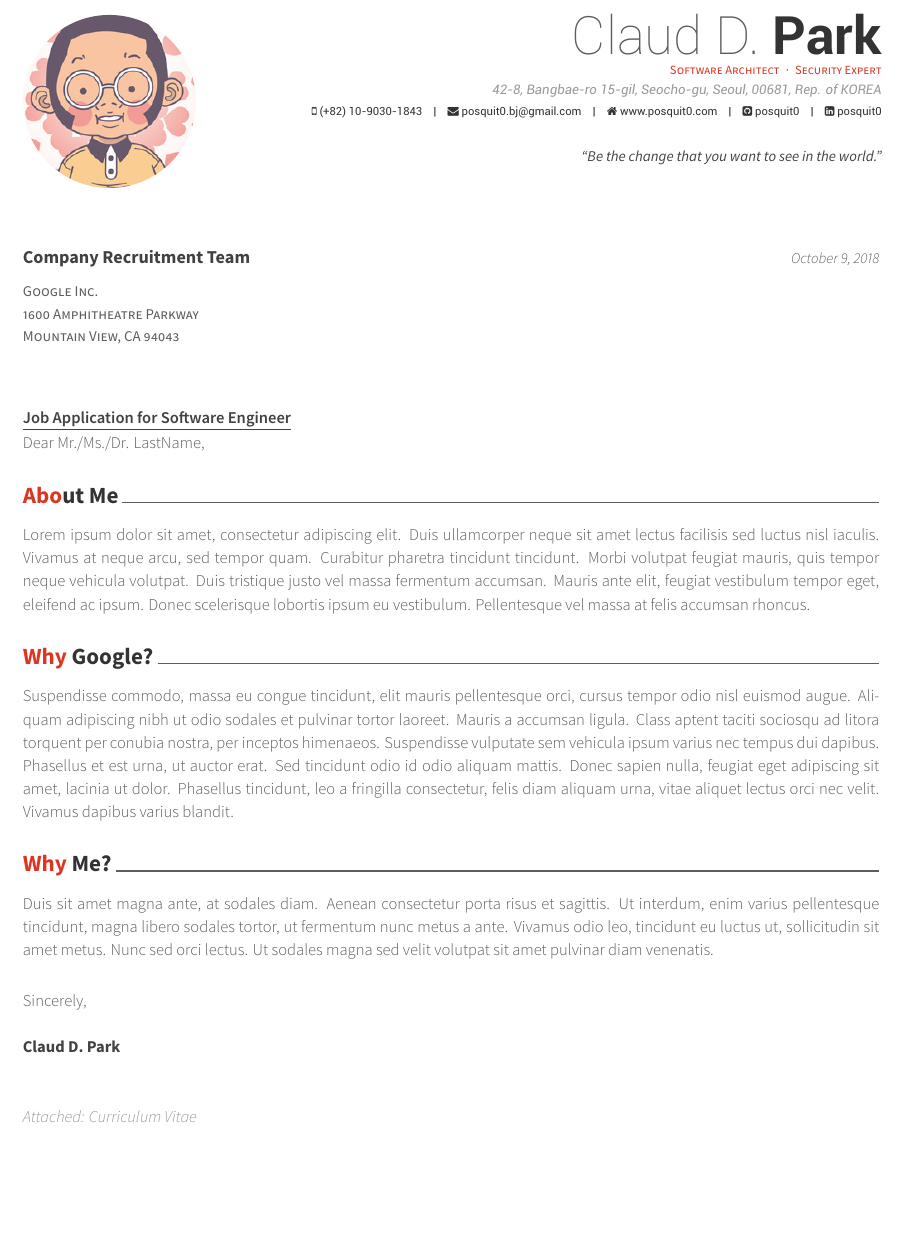
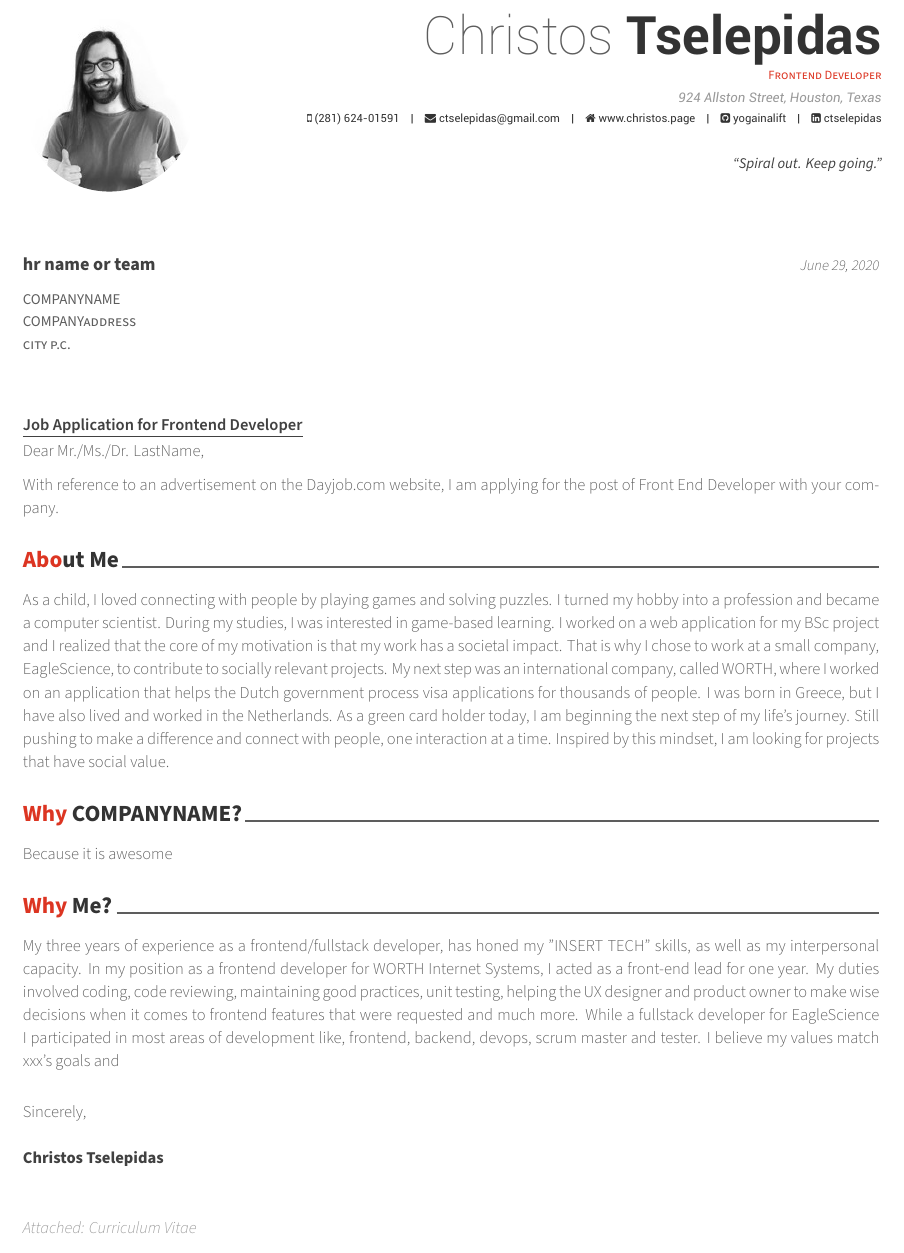
Before and after one commit to yogainalift/tex-cv, a LaTeX CV (examples/coverletter.tex): part of the page, cut at the place of the change. The pictures show the PDF file examples/coverletter.pdf that the author committed with the source.

Commit message:
update cv title, add coverletter basics

```diff
--- a/examples/coverletter.tex
+++ b/examples/coverletter.tex
@@ -52,16 +52,16 @@
 %	Comment any of the lines below if they are not required
 %-------------------------------------------------------------------------------
 % Available options: circle|rectangle,edge/noedge,left/right
-\photo[circle,noedge,left]{./examples/profile}
-\name{Claud D.}{Park}
-\position{Software Architect{\enskip\cdotp\enskip}Security Expert}
-\address{42-8, Bangbae-ro 15-gil, Seocho-gu, Seoul, 00681, Rep. of KOREA}
+\photo[circle,noedge,left]{./profile}
+\name{Christos}{Tselepidas}
+\position{Frontend Developer}
+\address{\href{https://goo.gl/maps/RsXEz6GgXrTbAREZA}{924 Allston Street, Houston, Texas}}
 
-\mobile{(+82) 10-9030-1843}
-\email{posquit0.bj@gmail.com}
-\homepage{www.posquit0.com}
-\github{posquit0}
-\linkedin{posquit0}
+\mobile{(281) 624-01591}
+\email{ctselepidas@gmail.com}
+\homepage{www.christos.page}
+\github{yogainalift}
+\linkedin{ctselepidas}
 % \gitlab{gitlab-id}
 % \stackoverflow{SO-id}{SO-name}
 % \twitter{@twit}
@@ -73,7 +73,7 @@
 % \googlescholar{googlescholar-id}{}
 % \extrainfo{extra informations}
 
-\quote{``Be the change that you want to see in the world."}
+\quote{``Spiral out. Keep going."}
 
 
 %-------------------------------------------------------------------------------
@@ -82,12 +82,12 @@
 %-------------------------------------------------------------------------------
 % The company being applied to
 \recipient
-  {Company Recruitment Team}
-  {Google Inc.\\1600 Amphitheatre Parkway\\Mountain View, CA 94043}
+  {hr name or team}
+  {COMPANYNAME\\COMPANYaddress\\city p.c.}
 % The date on the letter, default is the date of compilation
 \letterdate{\today}
 % The title of the letter
-\lettertitle{Job Application for Software Engineer}
+\lettertitle{Job Application for Frontend Developer}
 % How the letter is opened
 \letteropening{Dear Mr./Ms./Dr. LastName,}
 % How the letter is closed
@@ -118,14 +118,19 @@
 %-------------------------------------------------------------------------------
 \begin{cvletter}
 
+With reference to an advertisement on the Dayjob.com website, I am applying for the post of Front End Developer with your company.
+
 \lettersection{About Me}
-Lorem ipsum dolor sit amet, consectetur adipiscing elit. Duis ullamcorper neque sit amet lectus facilisis sed luctus nisl iaculis. Vivamus at neque arcu, sed tempor quam. Curabitur pharetra tincidunt tincidunt. Morbi volutpat feugiat mauris, quis tempor neque vehicula volutpat. Duis tristique justo vel massa fermentum accumsan. Mauris ante elit, feugiat vestibulum tempor eget, eleifend ac ipsum. Donec scelerisque lobortis ipsum eu vestibulum. Pellentesque vel massa at felis accumsan rhoncus.
+As a child, I loved connecting with people by playing games and solving puzzles. I turned my hobby into a profession and became a computer scientist. During my studies, I was interested in game-based learning. I worked on a web application for my BSc project and I realized that the core of my motivation is that my work has a societal impact. That is why I chose to work at a small company, EagleScience, to contribute to socially relevant projects. My next step was an international company, called WORTH, where I worked on an application that helps the Dutch government process visa applications for thousands of people. I was born in Greece, but I have also lived and worked in the Netherlands. As a green card holder today, I am beginning the next step of my life's journey. Still pushing to make a difference and connect with people, one interaction at a time. Inspired by this mindset, I am looking for projects that have social value.
 
-\lettersection{Why Google?}
-Suspendisse commodo, massa eu congue tincidunt, elit mauris pellentesque orci, cursus tempor odio nisl euismod augue. Aliquam adipiscing nibh ut odio sodales et pulvinar tortor laoreet. Mauris a accumsan ligula. Class aptent taciti sociosqu ad litora torquent per conubia nostra, per inceptos himenaeos. Suspendisse vulputate sem vehicula ipsum varius nec tempus dui dapibus. Phasellus et est urna, ut auctor erat. Sed tincidunt odio id odio aliquam mattis. Donec sapien nulla, feugiat eget adipiscing sit amet, lacinia ut dolor. Phasellus tincidunt, leo a fringilla consectetur, felis diam aliquam urna, vitae aliquet lectus orci nec velit. Vivamus dapibus varius blandit.
+\lettersection{Why COMPANYNAME?}
+Because it is awesome
 
 \lettersection{Why Me?}
-Duis sit amet magna ante, at sodales diam. Aenean consectetur porta risus et sagittis. Ut interdum, enim varius pellentesque tincidunt, magna libero sodales tortor, ut fermentum nunc metus a ante. Vivamus odio leo, tincidunt eu luctus ut, sollicitudin sit amet metus. Nunc sed orci lectus. Ut sodales magna sed velit volutpat sit amet pulvinar diam venenatis.
+My three years of experience as a frontend/fullstack developer, has honed my "INSERT TECH" skills, as well as my interpersonal capacity.
+In my position as a frontend developer for WORTH Internet Systems, I acted as a front-end lead for one year. My duties involved coding, code reviewing, maintaining good practices, unit testing, helping the UX designer and product owner to make wise decisions when it comes to frontend features that were requested and much more.
+While a fullstack developer for EagleScience I participated in most areas of development like, frontend, backend, devops, scrum master and tester.
+I believe my values match xxx's goals and
 
 \end{cvletter}
 
```
Also changed, not shown: examples/cv.tex (+1 -1 lines), examples/coverletter.pdf, examples/cv.pdf, examples/profile.jpeg (added), examples/profile.png (deleted), examples/coverletter.tex (2 more changed lines), 2 other files.
